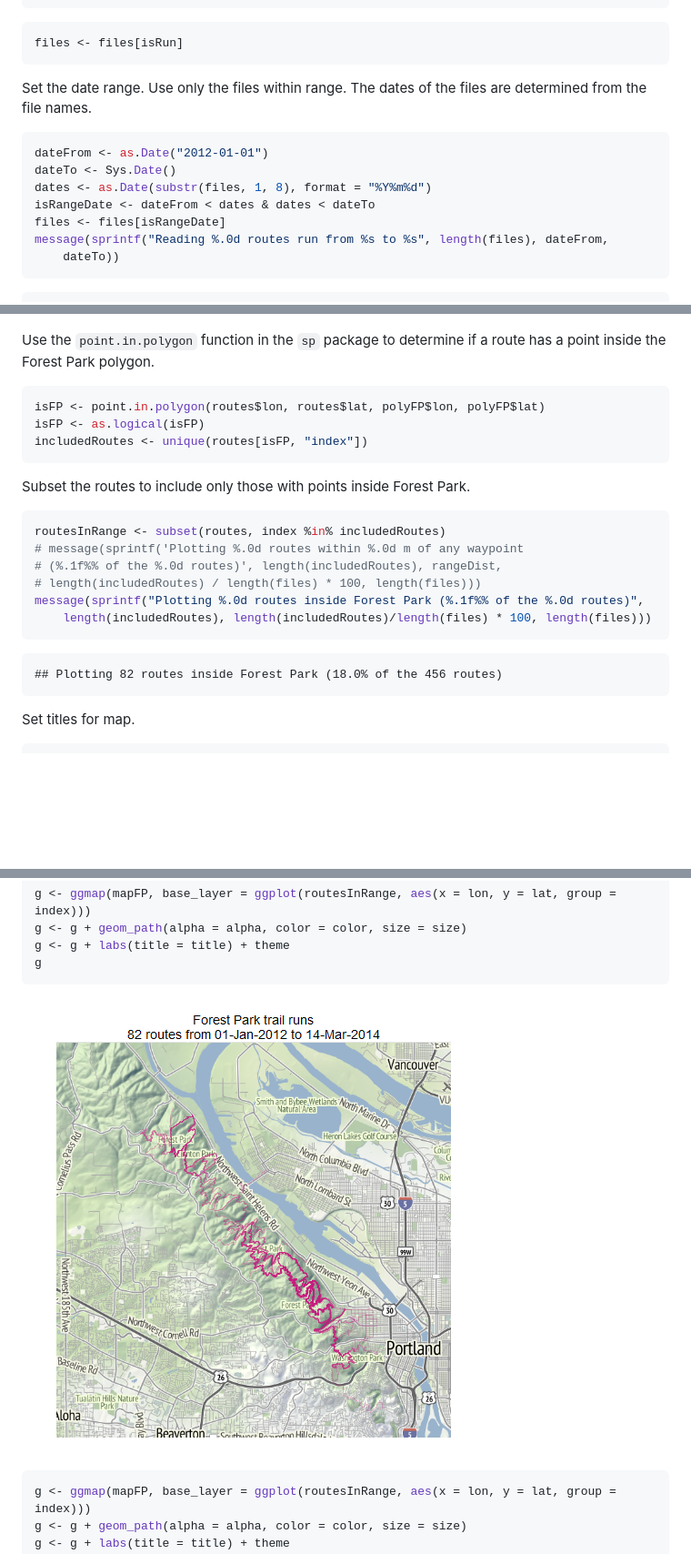
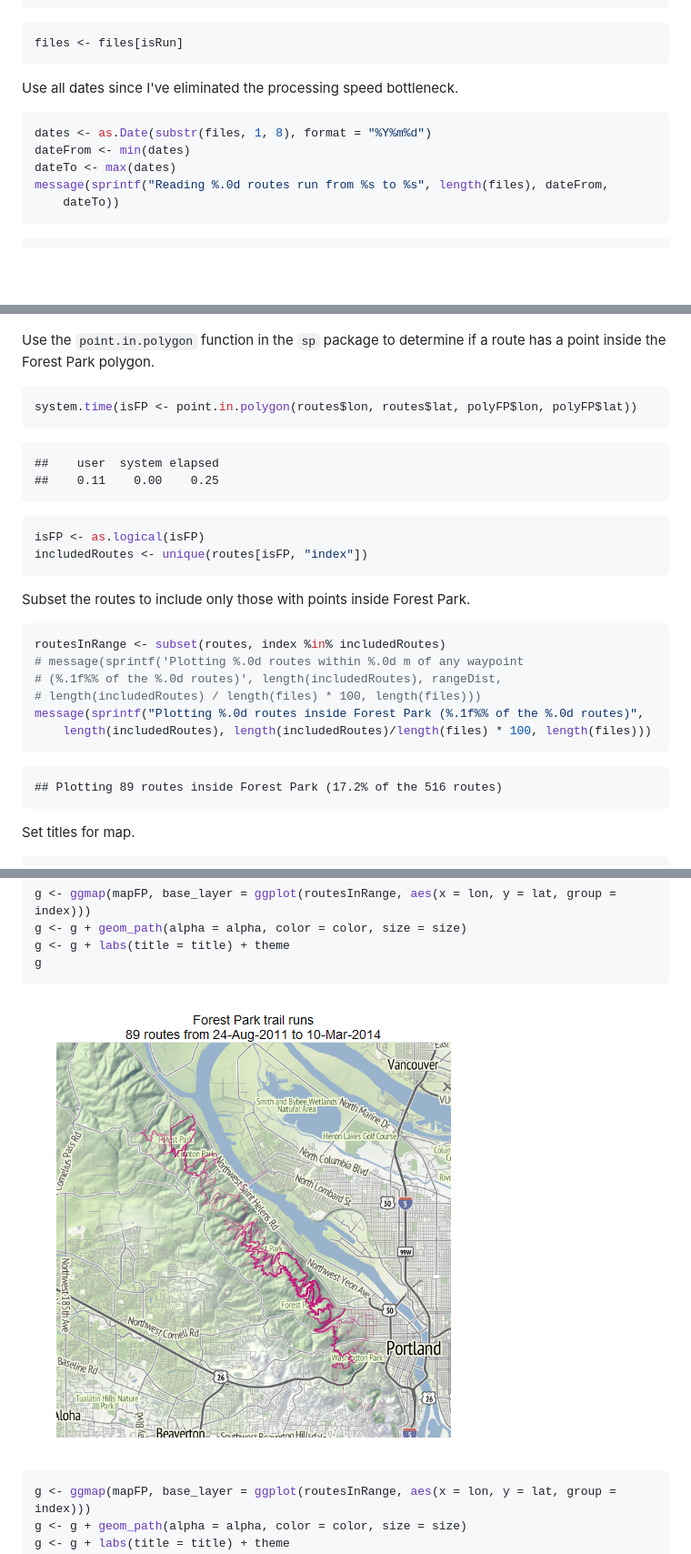
Before and after one commit to benjamin-chan/ForestParkTrailRuns, a Markdown page: README.md, 3 parts joined by grey strips. Shown: that part at 91% size. GitHub-like rendering; pictures changed too: figure/mapForestParkTrailRunsLowRes.png; blank space fills up the shorter version.

Commit message:
Use all routes; no date restriction

````diff
--- a/README.md
+++ b/README.md
@@ -251,15 +252,13 @@ files <- files[isRun]
 ```
 
 
-Set the date range. Use only the files within range. The dates of the files are determined from the file names.
+Use all dates since I've eliminated the processing speed bottleneck.
 
 
 ```r
-dateFrom <- as.Date("2012-01-01")
-dateTo <- Sys.Date()
 dates <- as.Date(substr(files, 1, 8), format = "%Y%m%d")
-isRangeDate <- dateFrom < dates & dates < dateTo
-files <- files[isRangeDate]
+dateFrom <- min(dates)
+dateTo <- max(dates)
 message(sprintf("Reading %.0d routes run from %s to %s", length(files), dateFrom,
     dateTo))
 ```
@@ -295,7 +294,15 @@ Use the `point.in.polygon` function in the `sp` package to determine if a route
 
 
 ```r
-isFP <- point.in.polygon(routes$lon, routes$lat, polyFP$lon, polyFP$lat)
+system.time(isFP <- point.in.polygon(routes$lon, routes$lat, polyFP$lon, polyFP$lat))
+```
+
+```
+##    user  system elapsed
+##    0.11    0.00    0.25
+```
+
+```r
 isFP <- as.logical(isFP)
 includedRoutes <- unique(routes[isFP, "index"])
 ```
@@ -314,7 +321,7 @@ message(sprintf("Plotting %.0d routes inside Forest Park (%.1f%% of the %.0d rou
 ```
 
 ```
-## Plotting 82 routes inside Forest Park (18.0% of the 456 routes)
+## Plotting 89 routes inside Forest Park (17.2% of the 516 routes)
 ```
 
 
````
Also changed, not shown: other parts of README.md (+7 -6 lines), 2 other files.
